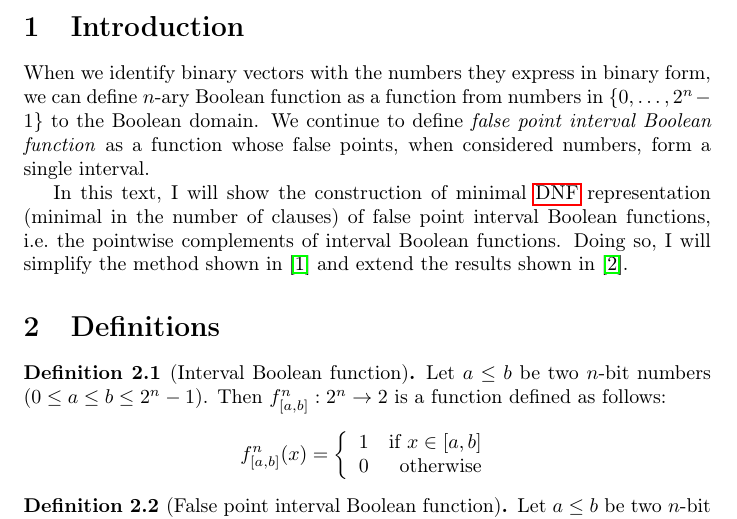
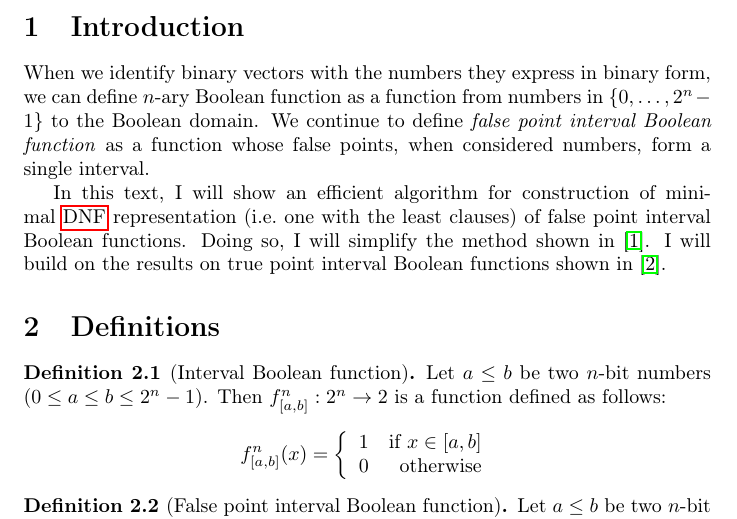
Before and after one commit to filipbartek/ibf, a LaTeX document (fibf/fibf.tex): part of page 1 of 3, cut so that both start at the same text. Compiled offline with pdfLaTeX.

Commit message:
Improve the introduction

```diff
--- a/fibf/fibf.tex
+++ b/fibf/fibf.tex
@@ -46,12 +46,13 @@ when considered numbers,
 form a single interval.
 
 In this text,
-I will show the construction of minimal \acrshort{dnf} representation
-(minimal in the number of clauses)
-of false point interval Boolean functions,
-i.e.~the pointwise complements of interval Boolean functions.
-Doing so, I will simplify the method shown in \cite{Dubovsky2012}
-and extend the results shown in \cite{Schieber2005154}.
+I will show an efficient algorithm
+for construction of minimal \acrshort{dnf} representation
+(i.e.~one with the least clauses)
+of false point interval Boolean functions.
+Doing so, I will simplify the method shown in \cite{Dubovsky2012}.
+I will build on the results on true point interval Boolean functions
+shown in \cite{Schieber2005154}.
 
 \section{Definitions}
 \begin{definition}[Interval Boolean function]
```
